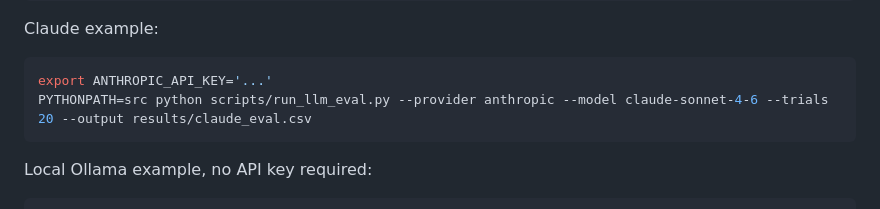
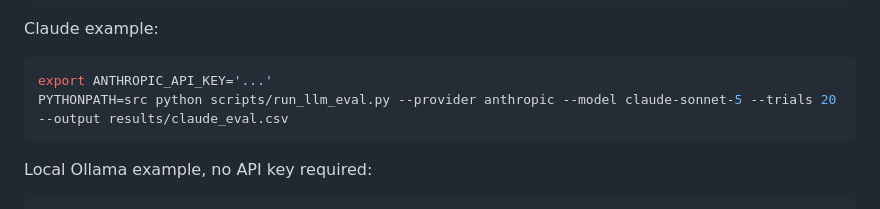
Before and after one commit to redxking/ai-decision-firewall, a Markdown page: research/fleet-security-cset-2026/README.md, the part around the change. GitHub-like rendering.

Commit message:
Refresh current Claude model example

````diff
--- a/research/fleet-security-cset-2026/README.md
+++ b/research/fleet-security-cset-2026/README.md
@@ -68,7 +68,7 @@ Claude example:
 
 ```bash
 export ANTHROPIC_API_KEY='...'
-PYTHONPATH=src python scripts/run_llm_eval.py --provider anthropic --model claude-sonnet-4-6 --trials 20 --output results/claude_eval.csv
+PYTHONPATH=src python scripts/run_llm_eval.py --provider anthropic --model claude-sonnet-5 --trials 20 --output results/claude_eval.csv
 ```
 
 Local Ollama example, no API key required:
````
